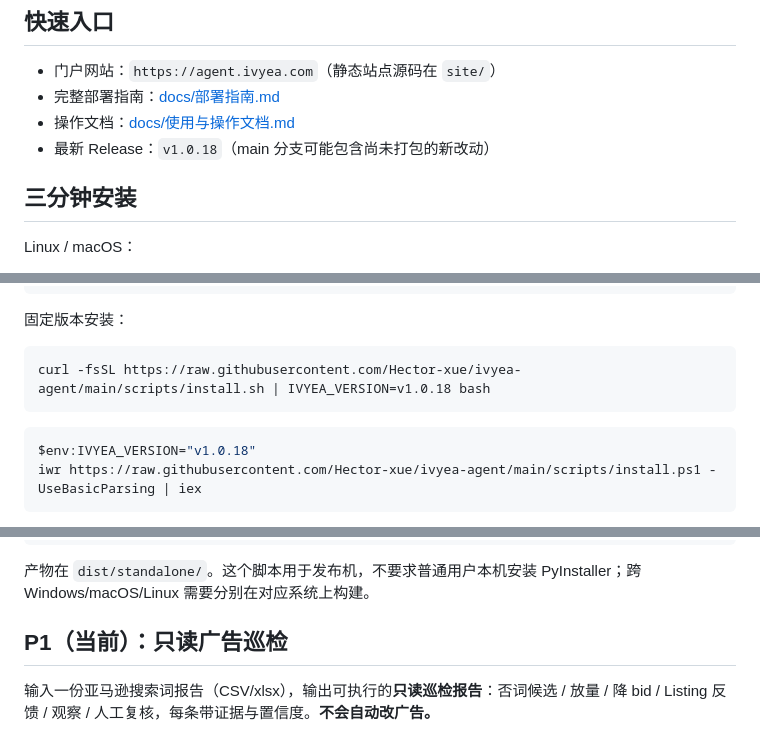
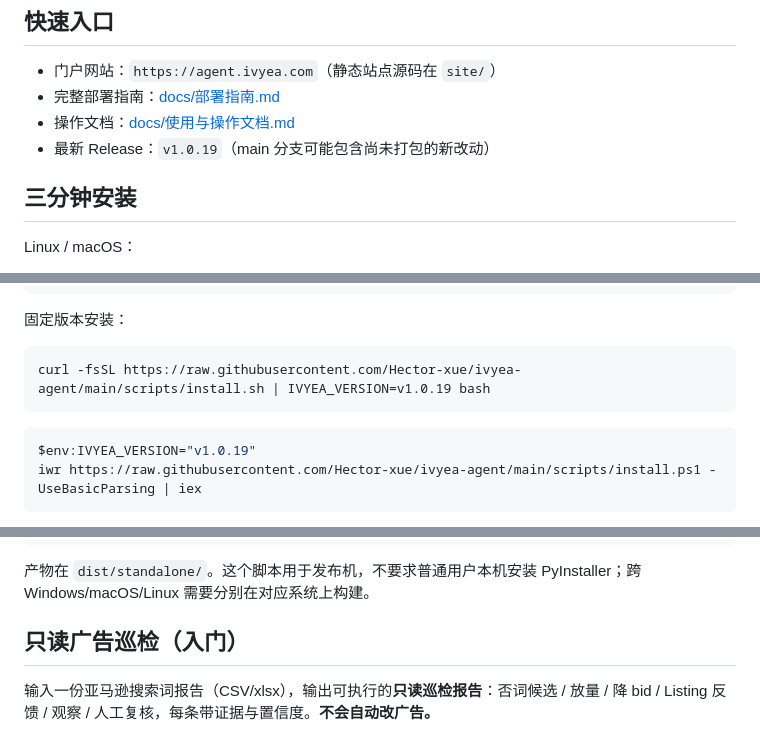
Before and after one commit to Hector-xue/ivyea-agent, a Markdown page: README.md, 3 parts joined by grey strips. GitHub-like rendering.

Commit message:
docs: refresh README for v1.0.19
- Bump version refs (latest release, pinned-install examples, doc version).
- Drop stale "P1（当前）" phase framing now that write-execution shipped.
- Note CI is green on all three platforms after the cross-platform test-shell fix.

Co-Authored-By: Claude Opus 4.8 <noreply@anthropic.com>

````diff
--- a/README.md
+++ b/README.md
@@ -9,7 +9,7 @@
 - 门户网站：`https://agent.ivyea.com`（静态站点源码在 `site/`）
 - 完整部署指南：[docs/部署指南.md](docs/部署指南.md)
 - 操作文档：[docs/使用与操作文档.md](docs/使用与操作文档.md)
-- 最新 Release：`v1.0.18`（main 分支可能包含尚未打包的新改动）
+- 最新 Release：`v1.0.19`（main 分支可能包含尚未打包的新改动）
 
 ## 三分钟安装
 
@@ -32,11 +32,11 @@ ivyea chat
 固定版本安装：
 
 ```bash
-curl -fsSL https://raw.githubusercontent.com/Hector-xue/ivyea-agent/main/scripts/install.sh | IVYEA_VERSION=v1.0.18 bash
+curl -fsSL https://raw.githubusercontent.com/Hector-xue/ivyea-agent/main/scripts/install.sh | IVYEA_VERSION=v1.0.19 bash
 ```
 
 ```powershell
-$env:IVYEA_VERSION="v1.0.18"
+$env:IVYEA_VERSION="v1.0.19"
 iwr https://raw.githubusercontent.com/Hector-xue/ivyea-agent/main/scripts/install.ps1 -UseBasicParsing | iex
 ```
 
@@ -166,7 +166,7 @@ python scripts/build_standalone.py --clean
 
 产物在 `dist/standalone/`。这个脚本用于发布机，不要求普通用户本机安装 PyInstaller；跨 Windows/macOS/Linux 需要分别在对应系统上构建。
 
-## P1（当前）：只读广告巡检
+## 只读广告巡检（入门）
 
 输入一份亚马逊搜索词报告（CSV/xlsx），输出可执行的**只读巡检报告**：否词候选 / 放量 / 降 bid / Listing 反馈 / 观察 / 人工复核，每条带证据与置信度。**不会自动改广告。**
 
````
Also changed, not shown: other parts of README.md (+2 -2 lines).
